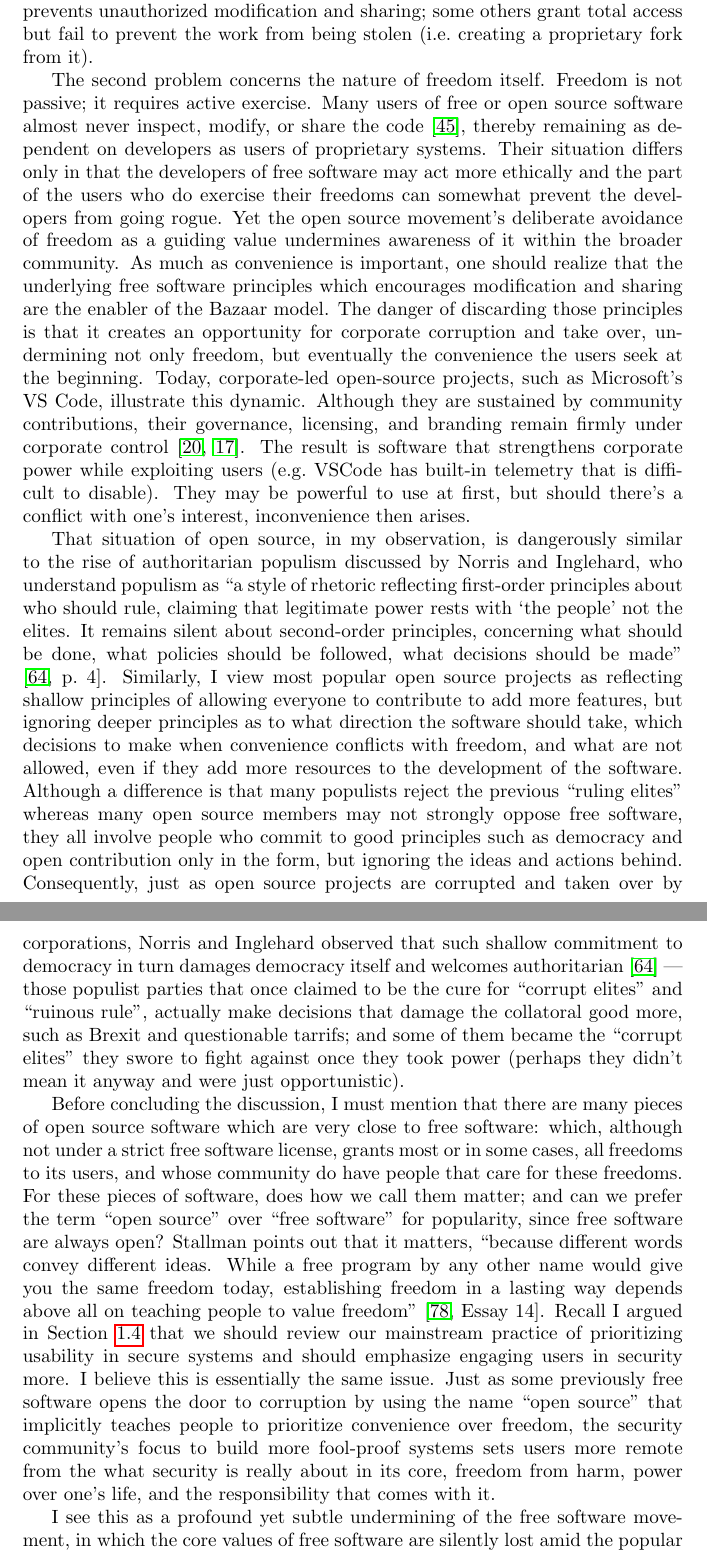
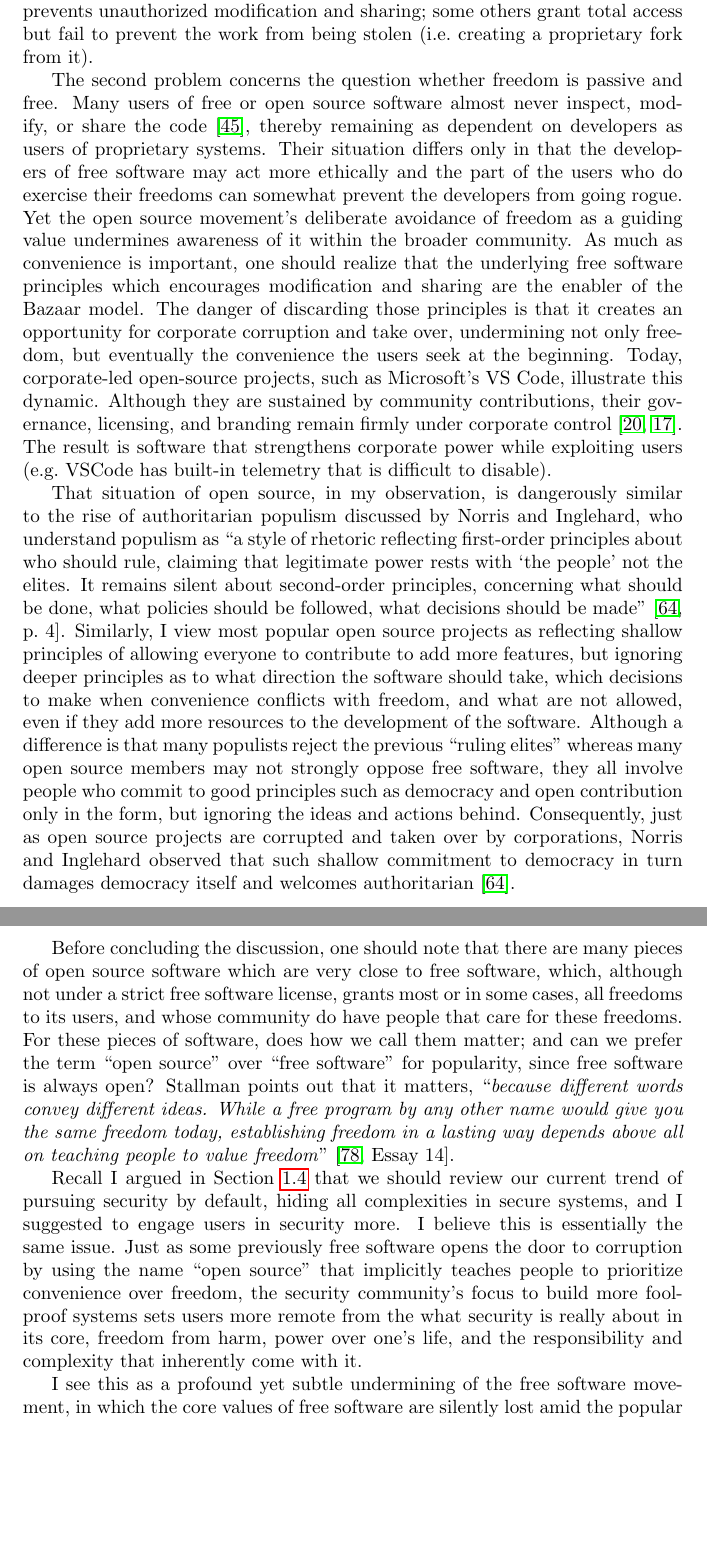
Before and after one commit to guanyuming-he/guanyuming-he, a LaTeX document (interests/main.tex): two parts of pages 13 and 14 of 26, joined at a grey line, cut so that both start at the same text, the shorter picture padded with empty space. Compiled offline with pdfLaTeX.

Commit message:
rephrase sec 2.3, free software, to soften emotions and make the discussion moer objective.

```diff
--- a/interests/main.tex
+++ b/interests/main.tex
@@ -614,16 +613,15 @@ prevents unauthorized modification and sharing; some others grant total
 access but fail to prevent the work from being stolen (i.e.\ creating a
 proprietary fork from it).
 
-The second problem concerns the nature of freedom itself. Freedom is not
-passive; it requires active exercise. Many users of free or open source
-software almost never inspect, modify, or share the code
-\cite{open.source.contrib}, thereby remaining as dependent on developers as
-users of proprietary systems. Their situation differs only in that the
-developers of free software may act more ethically and the part of the users
-who do exercise their freedoms can somewhat prevent the developers from going
-rogue. Yet the open source movement's deliberate avoidance of freedom as a
-guiding value undermines awareness of it within the broader community.  As much
-as convenience is important, one should realize that the underlying free
+The second problem concerns the question whether freedom is passive and free.
+Many users of free or open source software almost never inspect, modify, or
+share the code \cite{open.source.contrib}, thereby remaining as dependent on
+developers as users of proprietary systems. Their situation differs only in
+that the developers of free software may act more ethically and the part of the
+users who do exercise their freedoms can somewhat prevent the developers from
+going rogue. Yet the open source movement's deliberate avoidance of freedom as
+a guiding value undermines awareness of it within the broader community.  As
+much as convenience is important, one should realize that the underlying free
 software principles which encourages modification and sharing are the enabler
 of the Bazaar model. The danger of discarding those principles is that it
 creates an opportunity for corporate corruption and take over, undermining not
@@ -633,9 +631,7 @@ illustrate this dynamic. Although they are sustained by community
 contributions, their governance, licensing, and branding remain firmly under
 corporate control \cite{corporate.open.source, fake.open.source}.  The result
 is software that strengthens corporate power while exploiting users (e.g.\
-VSCode has built-in telemetry that is difficult to disable). They may be
-powerful to use at first, but should there's a conflict with one's interest,
-inconvenience then arises.
+VSCode has built-in telemetry that is difficult to disable).
 
 That situation of open source, in my observation, is dangerously similar to the
 rise of authoritarian populism discussed by Norris and Inglehard, who
@@ -655,32 +651,29 @@ commit to good principles such as democracy and open contribution only in the
 form, but ignoring the ideas and actions behind.  Consequently, just as open
 source projects are corrupted and taken over by corporations, Norris and
 Inglehard observed that such shallow commitment to democracy in turn damages
-democracy itself and welcomes authoritarian \cite{cultural.backlash} --- those
-populist parties that once claimed to be the cure for ``corrupt elites'' and
-``ruinous rule'', actually make decisions that damage the collatoral good more,
-such as Brexit and questionable tarrifs; and some of them became the ``corrupt
-elites'' they swore to fight against once they took power (perhaps they didn't
-mean it anyway and were just opportunistic).
+democracy itself and welcomes authoritarian \cite{cultural.backlash}.
 
-Before concluding the discussion, I must mention that there are many pieces of
-open source software which are very close to free software: which, although not
+Before concluding the discussion, one should note that there are many pieces of
+open source software which are very close to free software, which, although not
 under a strict free software license, grants most or in some cases, all
 freedoms to its users, and whose community do have people that care for these
-freedoms. For these pieces of software, does how we call them matter; and can we
-prefer the term ``open source'' over ``free software'' for popularity, since
-free software are always open? Stallman points out that it matters, ``because
-different words convey different ideas. While a free program by any other name
-would give you the same freedom today, establishing freedom in a lasting way
-depends above all on teaching people to value freedom''
-\cite[Essay~14]{stallman.essays}. Recall I argued in Section~\ref{sec.crypto}
-that we should review our mainstream practice of prioritizing usability in
-secure systems and should emphasize engaging users in security more. I believe
-this is essentially the same issue. Just as some previously free software opens
-the door to corruption by using the name ``open source'' that implicitly
-teaches people to prioritize convenience over freedom, the security community's
-focus to build more fool-proof systems sets users more remote from the what
-security is really about in its core, freedom from harm, power over one's life,
-and the responsibility that comes with it.
+freedoms. For these pieces of software, does how we call them matter; and can
+we prefer the term ``open source'' over ``free software'' for popularity, since
+free software is always open?  Stallman points out that it matters,
+``\emph{because different words convey different ideas. While a free program by
+any other name would give you the same freedom today, establishing freedom in a
+lasting way depends above all on teaching people to value freedom}''
+\cite[Essay~14]{stallman.essays}.
+
+Recall I argued in Section~\ref{sec.crypto} that we should review our current
+trend of pursuing security by default, hiding all complexities in secure
+systems, and I suggested to engage users in security more. I believe this is
+essentially the same issue. Just as some previously free software opens the
+door to corruption by using the name ``open source'' that implicitly teaches
+people to prioritize convenience over freedom, the security community's focus
+to build more fool-proof systems sets users more remote from the what security
+is really about in its core, freedom from harm, power over one's life, and the
+responsibility and complexity that inherently come with it.
 
 I see this as a profound yet subtle undermining of the free software movement,
 in which the core values of free software are silently lost amid the popular
```
Also changed, not shown: interests/main.pdf, interests/main.tex (17 more changed lines).
